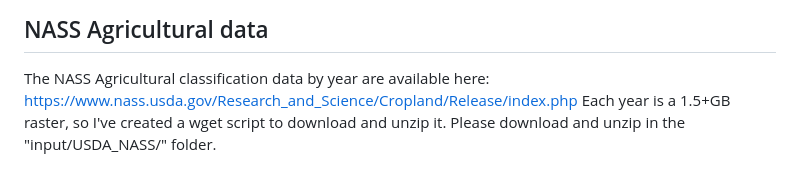
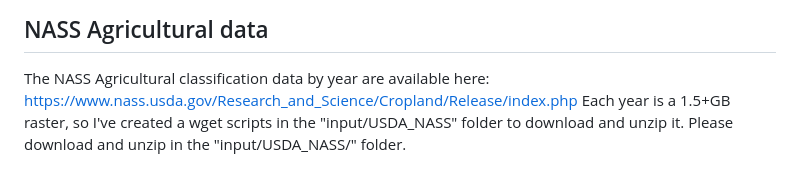
Before and after one commit to NIEHS/targets_PrestoGP, a Markdown page: README.md, the part around the change. Rendered like a GitHub page.

```diff
--- a/README.md
+++ b/README.md
@@ -83,4 +83,4 @@ Functions are written using basic R files (.R) and scripts, or data analysis wor
 
 ## NASS Agricultural data
 The NASS Agricultural classification data by year are available here: https://www.nass.usda.gov/Research_and_Science/Cropland/Release/index.php
-Each year is a 1.5+GB raster, so I've created a wget script to download and unzip it. Please download and unzip in the "input/USDA_NASS/" folder.
+Each year is a 1.5+GB raster, so I've created a wget scripts in the "input/USDA_NASS" folder to download and unzip it. Please download and unzip in the "input/USDA_NASS/" folder.
```
